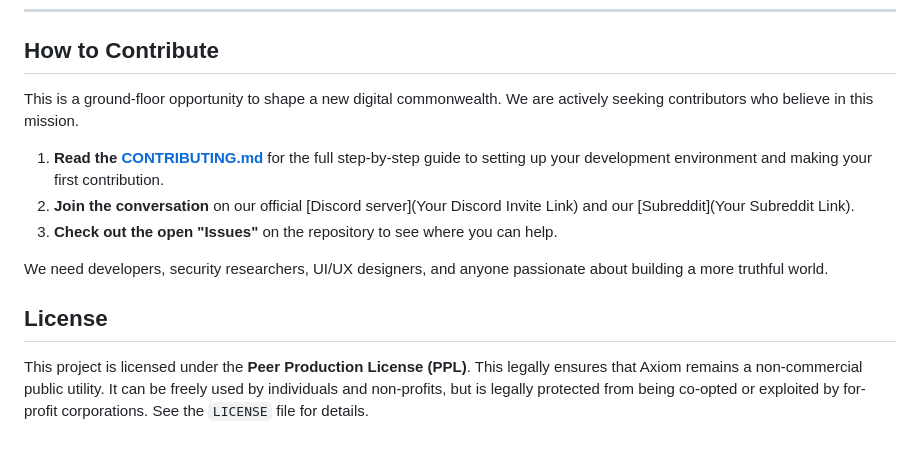
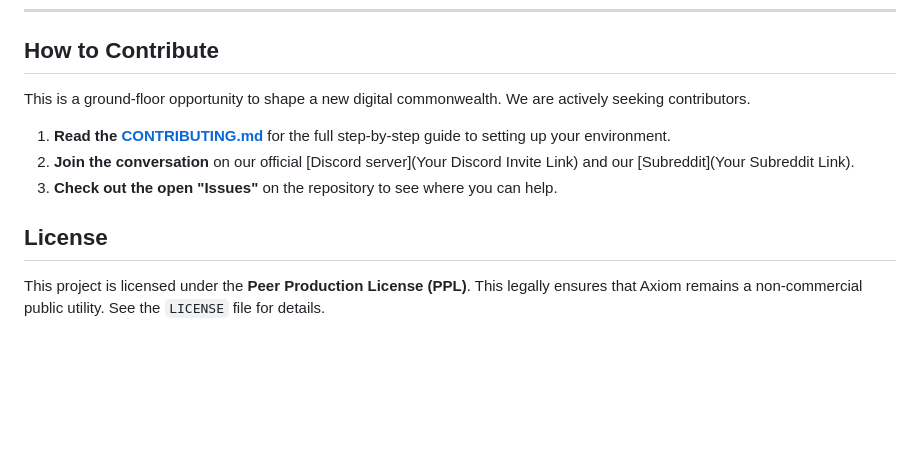
Before and after one commit to vicsanity623/AxiomEngine, a Markdown page: README.md, the part around the change printed below. Rendered like a GitHub page; blank space fills up the shorter version.

```diff
--- a/README.md
+++ b/README.md
@@ -114,14 +105,12 @@ The first Genesis Nodes are currently running, executing the learning cycles and
 
 ## How to Contribute
 
-This is a ground-floor opportunity to shape a new digital commonwealth. We are actively seeking contributors who believe in this mission.
+This is a ground-floor opportunity to shape a new digital commonwealth. We are actively seeking contributors.
 
-1.  **Read the [CONTRIBUTING.md](CONTRIBUTING.md)** for the full step-by-step guide to setting up your development environment and making your first contribution.
+1.  **Read the [CONTRIBUTING.md](CONTRIBUTING.md)** for the full step-by-step guide to setting up your environment.
 2.  **Join the conversation** on our official [Discord server](Your Discord Invite Link) and our [Subreddit](Your Subreddit Link).
 3.  **Check out the open "Issues"** on the repository to see where you can help.
 
-We need developers, security researchers, UI/UX designers, and anyone passionate about building a more truthful world.
-
 ## License
 
-This project is licensed under the **Peer Production License (PPL)**. This legally ensures that Axiom remains a non-commercial public utility. It can be freely used by individuals and non-profits, but is legally protected from being co-opted or exploited by for-profit corporations. See the `LICENSE` file for details.
+This project is licensed under the **Peer Production License (PPL)**. This legally ensures that Axiom remains a non-commercial public utility. See the `LICENSE` file for details.
```
Also changed, not shown: other parts of README.md (+39 -48 lines), CONTRIBUTING.md (+21 -6 lines), ROADMAP.md (+19 -24 lines).
